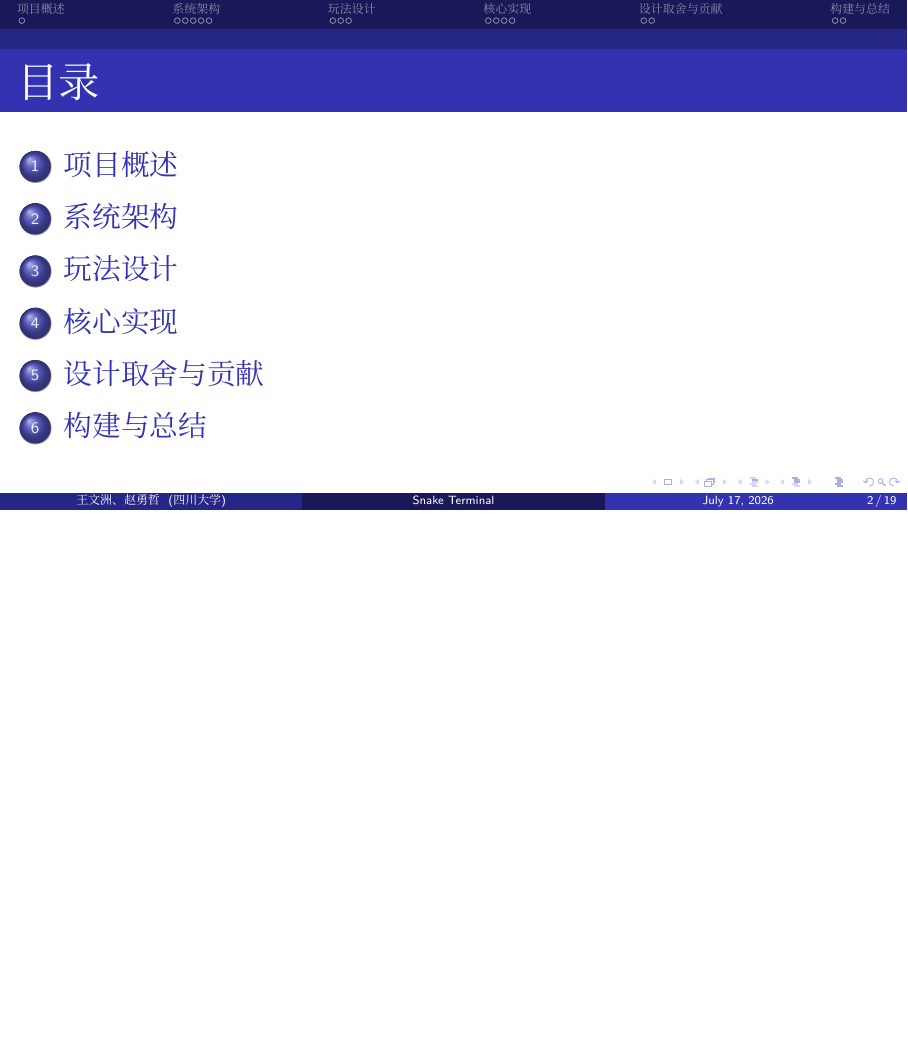
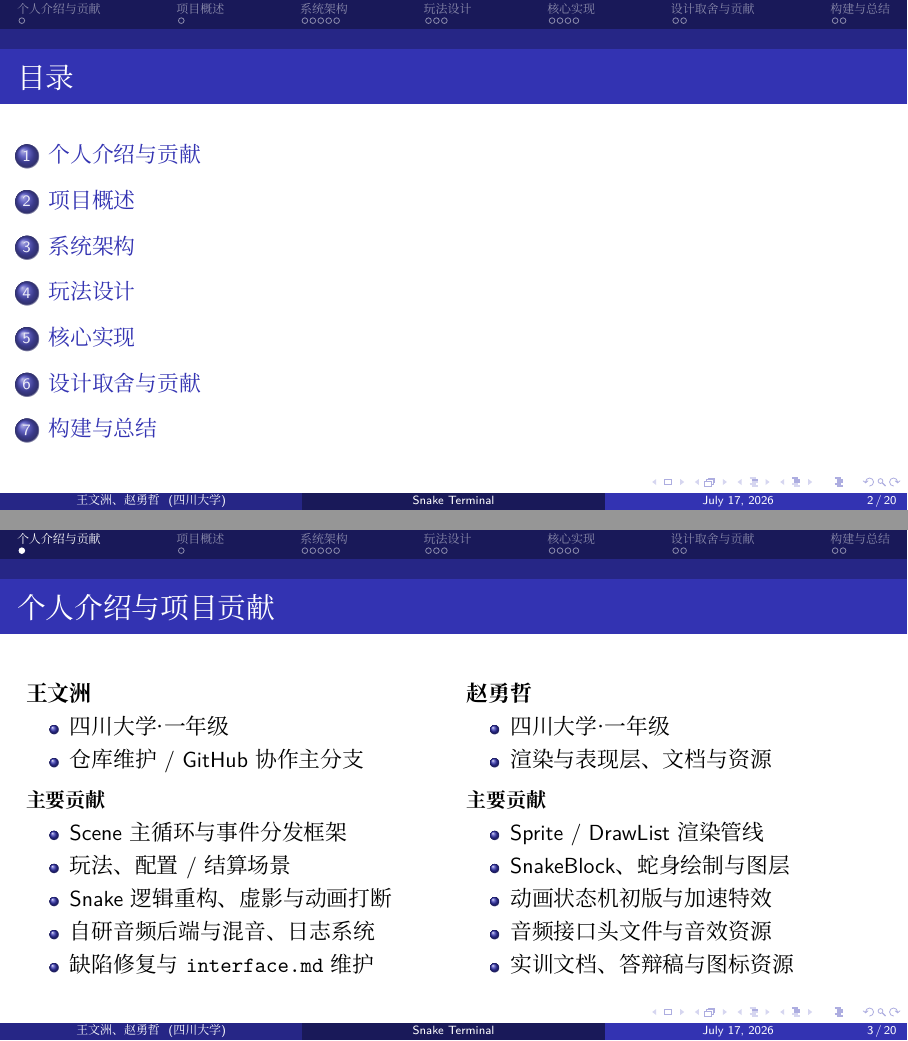
Before and after one commit to CommandPrompt-Wang/snake_terminal_pub, LaTeX slides (docs/defense.tex): page 2 of 19 before the commit and pages 2 and 3 of 20 after it, the two joined at a grey line, the shorter picture padded with empty space. Compiled offline with XeLaTeX; a missing font is replaced by an installed copy or a similar font.

Commit message:
修改了报告pdf

```diff
--- a/docs/defense.tex
+++ b/docs/defense.tex
@@ -1,4 +1,4 @@
-\documentclass[aspectratio=169,14pt]{beamer}
+\documentclass[aspectratio=169,13pt]{beamer}
 
 \usepackage{fontspec}
 \usepackage{xeCJK}
@@ -28,6 +28,47 @@
 
 \begin{frame}{目录}
   \tableofcontents
+\end{frame}
+
+% ============================================================
+\section{个人介绍与贡献}
+% ============================================================
+
+\begin{frame}{个人介绍与项目贡献}
+  \begin{columns}[T]
+    \begin{column}{0.48\textwidth}
+      \textbf{王文洲}
+      \begin{itemize}
+        \item 四川大学 · 一年级
+        \item 仓库维护 / GitHub 协作主分支
+      \end{itemize}
+      \vspace{0.3em}
+      {\small\textbf{主要贡献}}
+      \begin{itemize}
+        \item Scene 主循环与事件分发框架
+        \item 玩法、配置 / 结算场景
+        \item Snake 逻辑重构、虚影与动画打断
+        \item 自研音频后端与混音、日志系统
+        \item 缺陷修复与 \texttt{interface.md} 维护
+      \end{itemize}
+    \end{column}
+    \begin{column}{0.48\textwidth}
+      \textbf{赵勇哲}
+      \begin{itemize}
+        \item 四川大学 · 一年级
+        \item 渲染与表现层、文档与资源
+      \end{itemize}
+      \vspace{0.3em}
+      {\small\textbf{主要贡献}}
+      \begin{itemize}
+        \item Sprite / DrawList 渲染管线
+        \item SnakeBlock、蛇身绘制与图层
+        \item 动画状态机初版与加速特效
+        \item 音频接口头文件与音效资源
+        \item 实训文档、答辩稿与图标资源
+      \end{itemize}
+    \end{column}
+  \end{columns}
 \end{frame}
 
 % ============================================================
```
Also changed, not shown: docs/defense.pdf, 9 other files.
